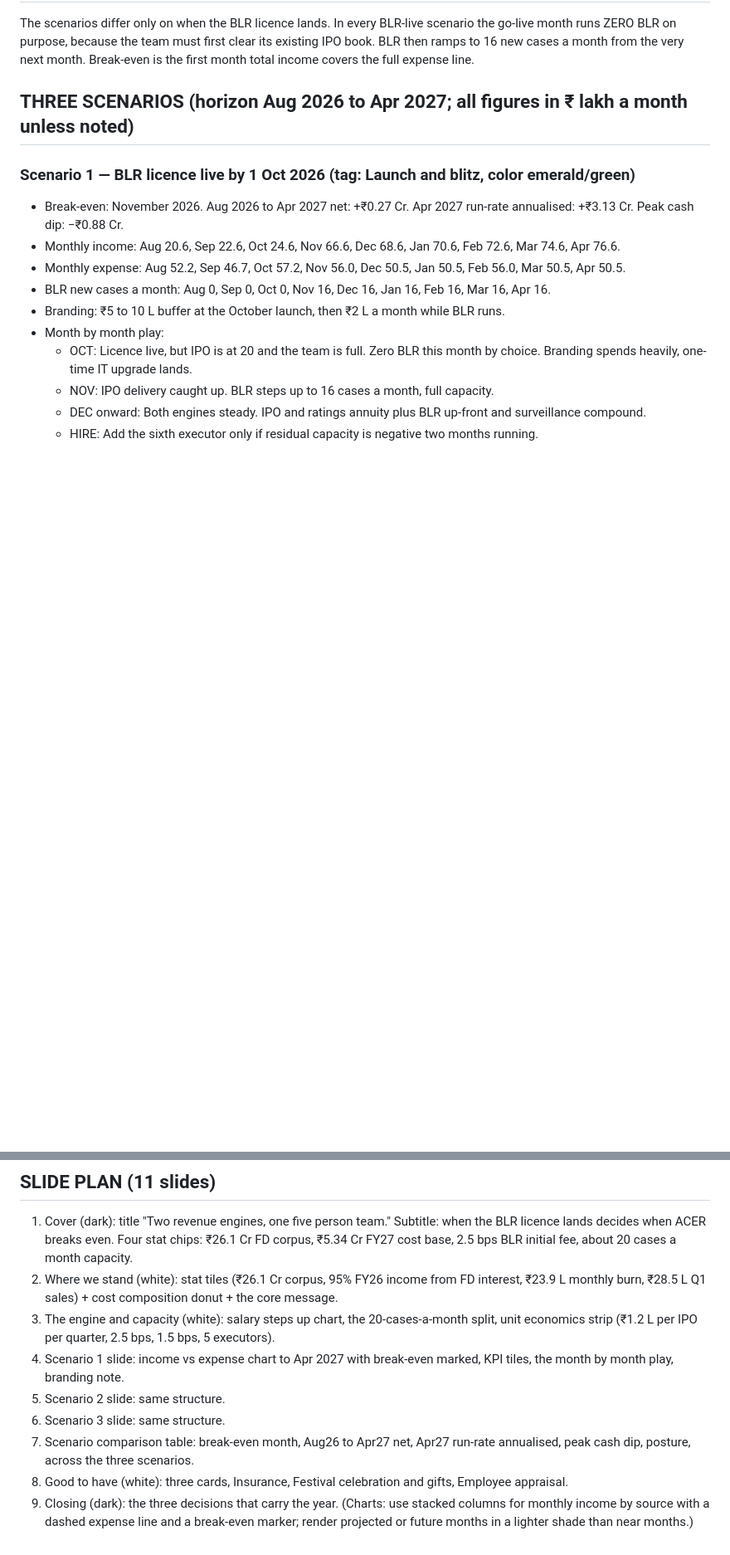
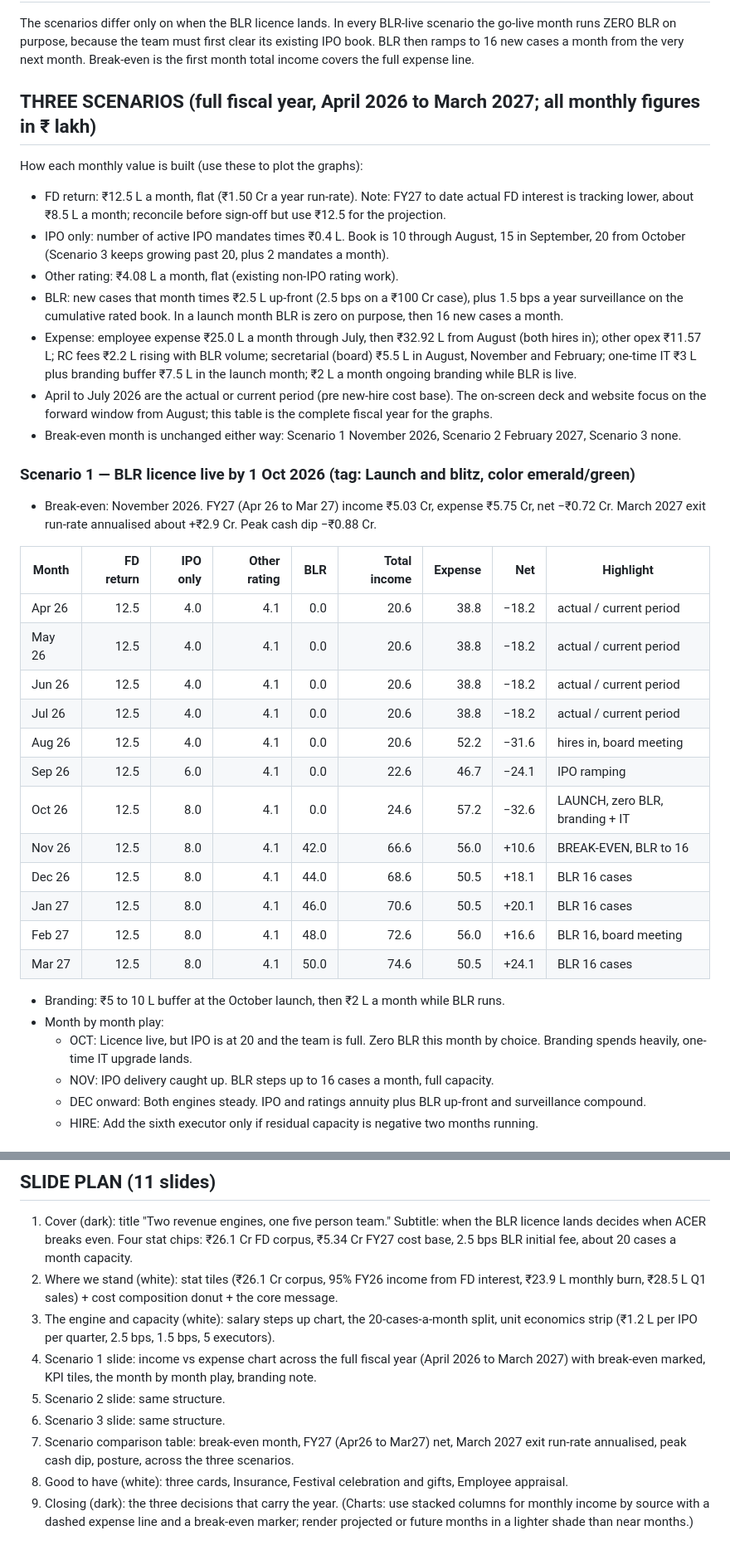
Before and after one commit to acer-developer/AOP, a Markdown page: MASTER_PROMPT.md, 2 parts joined by grey strips. Shown at 83% size. GitHub-like rendering; blank space fills up the shorter version.

```diff
--- a/MASTER_PROMPT.md
+++ b/MASTER_PROMPT.md
@@ -49,13 +49,34 @@ You are a senior strategy designer. Build a clean, professional, visually striki
 ## THE LAUNCH DISCIPLINE (key idea)
 The scenarios differ only on when the BLR licence lands. In every BLR-live scenario the go-live month runs ZERO BLR on purpose, because the team must first clear its existing IPO book. BLR then ramps to 16 new cases a month from the very next month. Break-even is the first month total income covers the full expense line.
 
-## THREE SCENARIOS (horizon Aug 2026 to Apr 2027; all figures in ₹ lakh a month unless noted)
+## THREE SCENARIOS (full fiscal year, April 2026 to March 2027; all monthly figures in ₹ lakh)
+
+How each monthly value is built (use these to plot the graphs):
+- FD return: ₹12.5 L a month, flat (₹1.50 Cr a year run-rate). Note: FY27 to date actual FD interest is tracking lower, about ₹8.5 L a month; reconcile before sign-off but use ₹12.5 for the projection.
+- IPO only: number of active IPO mandates times ₹0.4 L. Book is 10 through August, 15 in September, 20 from October (Scenario 3 keeps growing past 20, plus 2 mandates a month).
+- Other rating: ₹4.08 L a month, flat (existing non-IPO rating work).
+- BLR: new cases that month times ₹2.5 L up-front (2.5 bps on a ₹100 Cr case), plus 1.5 bps a year surveillance on the cumulative rated book. In a launch month BLR is zero on purpose, then 16 new cases a month.
+- Expense: employee expense ₹25.0 L a month through July, then ₹32.92 L from August (both hires in); other opex ₹11.57 L; RC fees ₹2.2 L rising with BLR volume; secretarial (board) ₹5.5 L in August, November and February; one-time IT ₹3 L plus branding buffer ₹7.5 L in the launch month; ₹2 L a month ongoing branding while BLR is live.
+- April to July 2026 are the actual or current period (pre new-hire cost base). The on-screen deck and website focus on the forward window from August; this table is the complete fiscal year for the graphs.
+- Break-even month is unchanged either way: Scenario 1 November 2026, Scenario 2 February 2027, Scenario 3 none.
 
 ### Scenario 1 — BLR licence live by 1 Oct 2026 (tag: Launch and blitz, color emerald/green)
-- Break-even: November 2026. Aug 2026 to Apr 2027 net: +₹0.27 Cr. Apr 2027 run-rate annualised: +₹3.13 Cr. Peak cash dip: −₹0.88 Cr.
-- Monthly income: Aug 20.6, Sep 22.6, Oct 24.6, Nov 66.6, Dec 68.6, Jan 70.6, Feb 72.6, Mar 74.6, Apr 76.6.
-- Monthly expense: Aug 52.2, Sep 46.7, Oct 57.2, Nov 56.0, Dec 50.5, Jan 50.5, Feb 56.0, Mar 50.5, Apr 50.5.
-- BLR new cases a month: Aug 0, Sep 0, Oct 0, Nov 16, Dec 16, Jan 16, Feb 16, Mar 16, Apr 16.
+- Break-even: November 2026. FY27 (Apr 26 to Mar 27) income ₹5.03 Cr, expense ₹5.75 Cr, net −₹0.72 Cr. March 2027 exit run-rate annualised about +₹2.9 Cr. Peak cash dip −₹0.88 Cr.
+
+| Month | FD return | IPO only | Other rating | BLR | Total income | Expense | Net | Highlight |
+|---|--:|--:|--:|--:|--:|--:|--:|---|
+| Apr 26 | 12.5 | 4.0 | 4.1 | 0.0 | 20.6 | 38.8 | −18.2 | actual / current period |
+| May 26 | 12.5 | 4.0 | 4.1 | 0.0 | 20.6 | 38.8 | −18.2 | actual / current period |
+| Jun 26 | 12.5 | 4.0 | 4.1 | 0.0 | 20.6 | 38.8 | −18.2 | actual / current period |
+| Jul 26 | 12.5 | 4.0 | 4.1 | 0.0 | 20.6 | 38.8 | −18.2 | actual / current period |
+| Aug 26 | 12.5 | 4.0 | 4.1 | 0.0 | 20.6 | 52.2 | −31.6 | hires in, board meeting |
+| Sep 26 | 12.5 | 6.0 | 4.1 | 0.0 | 22.6 | 46.7 | −24.1 | IPO ramping |
+| Oct 26 | 12.5 | 8.0 | 4.1 | 0.0 | 24.6 | 57.2 | −32.6 | LAUNCH, zero BLR, branding + IT |
+| Nov 26 | 12.5 | 8.0 | 4.1 | 42.0 | 66.6 | 56.0 | +10.6 | BREAK-EVEN, BLR to 16 |
+| Dec 26 | 12.5 | 8.0 | 4.1 | 44.0 | 68.6 | 50.5 | +18.1 | BLR 16 cases |
+| Jan 27 | 12.5 | 8.0 | 4.1 | 46.0 | 70.6 | 50.5 | +20.1 | BLR 16 cases |
+| Feb 27 | 12.5 | 8.0 | 4.1 | 48.0 | 72.6 | 56.0 | +16.6 | BLR 16, board meeting |
+| Mar 27 | 12.5 | 8.0 | 4.1 | 50.0 | 74.6 | 50.5 | +24.1 | BLR 16 cases |
 - Branding: ₹5 to 10 L buffer at the October launch, then ₹2 L a month while BLR runs.
 - Month by month play:
   - OCT: Licence live, but IPO is at 20 and the team is full. Zero BLR this month by choice. Branding spends heavily, one-time IT upgrade lands.
@@ -107,10 +152,10 @@ CRA rating market about ₹2,260 Cr a year. ACER full-capacity rated volume ₹1
 1. Cover (dark): title "Two revenue engines, one five person team." Subtitle: when the BLR licence lands decides when ACER breaks even. Four stat chips: ₹26.1 Cr FD corpus, ₹5.34 Cr FY27 cost base, 2.5 bps BLR initial fee, about 20 cases a month capacity.
 2. Where we stand (white): stat tiles (₹26.1 Cr corpus, 95% FY26 income from FD interest, ₹23.9 L monthly burn, ₹28.5 L Q1 sales) + cost composition donut + the core message.
 3. The engine and capacity (white): salary steps up chart, the 20-cases-a-month split, unit economics strip (₹1.2 L per IPO per quarter, 2.5 bps, 1.5 bps, 5 executors).
-4. Scenario 1 slide: income vs expense chart to Apr 2027 with break-even marked, KPI tiles, the month by month play, branding note.
+4. Scenario 1 slide: income vs expense chart across the full fiscal year (April 2026 to March 2027) with break-even marked, KPI tiles, the month by month play, branding note.
 5. Scenario 2 slide: same structure.
 6. Scenario 3 slide: same structure.
-7. Scenario comparison table: break-even month, Aug26 to Apr27 net, Apr27 run-rate annualised, peak cash dip, posture, across the three scenarios.
+7. Scenario comparison table: break-even month, FY27 (Apr26 to Mar27) net, March 2027 exit run-rate annualised, peak cash dip, posture, across the three scenarios.
 8. Good to have (white): three cards, Insurance, Festival celebration and gifts, Employee appraisal.
 9. Closing (dark): the three decisions that carry the year.
 (Charts: use stacked columns for monthly income by source with a dashed expense line and a break-even marker; render projected or future months in a lighter shade than near months.)
```
Also changed, not shown: other parts of MASTER_PROMPT.md (+33 -9 lines).
